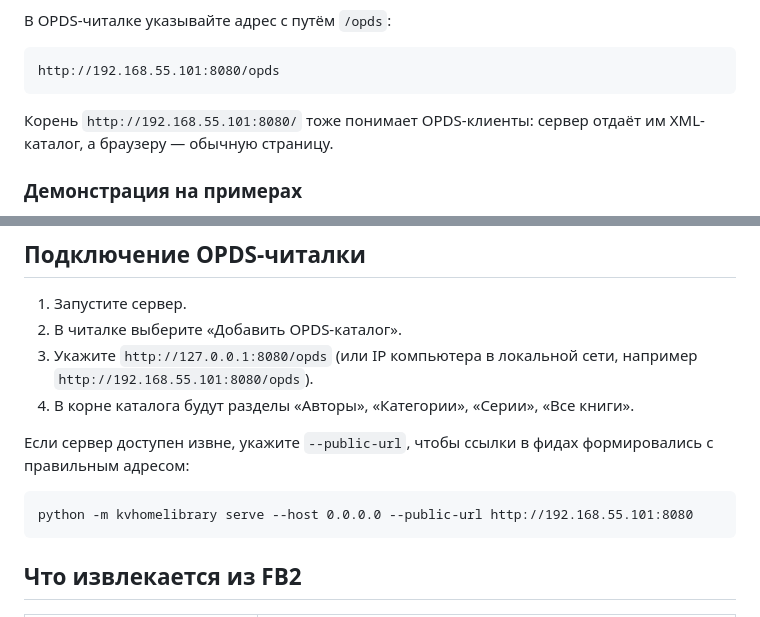
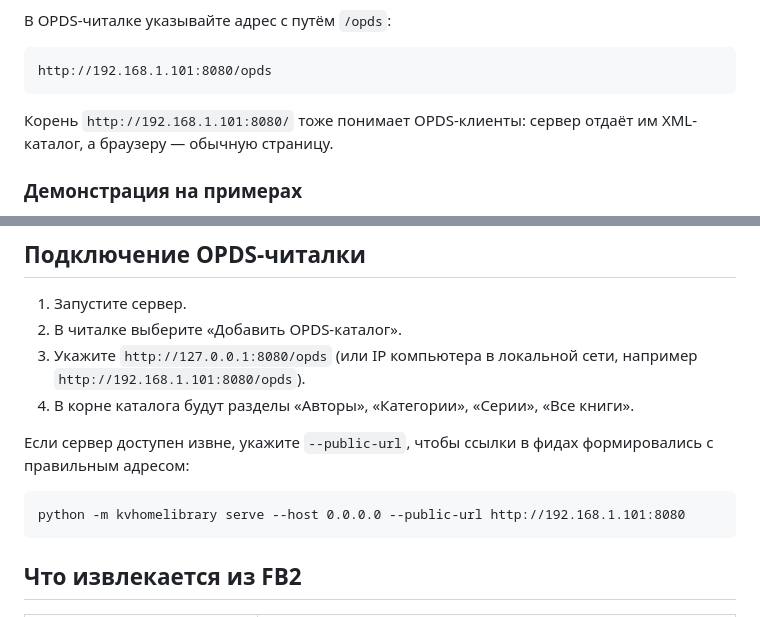
Before and after one commit to KravtsovVG/KVHomeLibrary, a Markdown page: README.md, 2 parts joined by grey strips. Drawn GitHub-style.

````diff
--- a/README.md
+++ b/README.md
@@ -254,10 +254,10 @@ ipconfig
 В OPDS-читалке указывайте адрес с путём `/opds`:
 
 ```text
-http://192.168.55.101:8080/opds
+http://192.168.1.101:8080/opds
 ```
 
-Корень `http://192.168.55.101:8080/` тоже понимает OPDS-клиенты: сервер
+Корень `http://192.168.1.101:8080/` тоже понимает OPDS-клиенты: сервер
 отдаёт им XML-каталог, а браузеру — обычную страницу.
 
 ### Демонстрация на примерах
@@ -326,7 +326,7 @@ python -m kvhomelibrary serve --db data\library.db --host 0.0.0.0 --port 8080
 1. Запустите сервер.
 2. В читалке выберите «Добавить OPDS-каталог».
 3. Укажите `http://127.0.0.1:8080/opds` (или IP компьютера в локальной сети,
-   например `http://192.168.55.101:8080/opds`).
+   например `http://192.168.1.101:8080/opds`).
 4. В корне каталога будут разделы «Авторы», «Категории», «Серии»,
    «Все книги».
 
@@ -334,7 +334,7 @@ python -m kvhomelibrary serve --db data\library.db --host 0.0.0.0 --port 8080
 формировались с правильным адресом:
 
 ```bat
-python -m kvhomelibrary serve --host 0.0.0.0 --public-url http://192.168.55.101:8080
+python -m kvhomelibrary serve --host 0.0.0.0 --public-url http://192.168.1.101:8080
 ```
 
 ## Что извлекается из FB2
````
